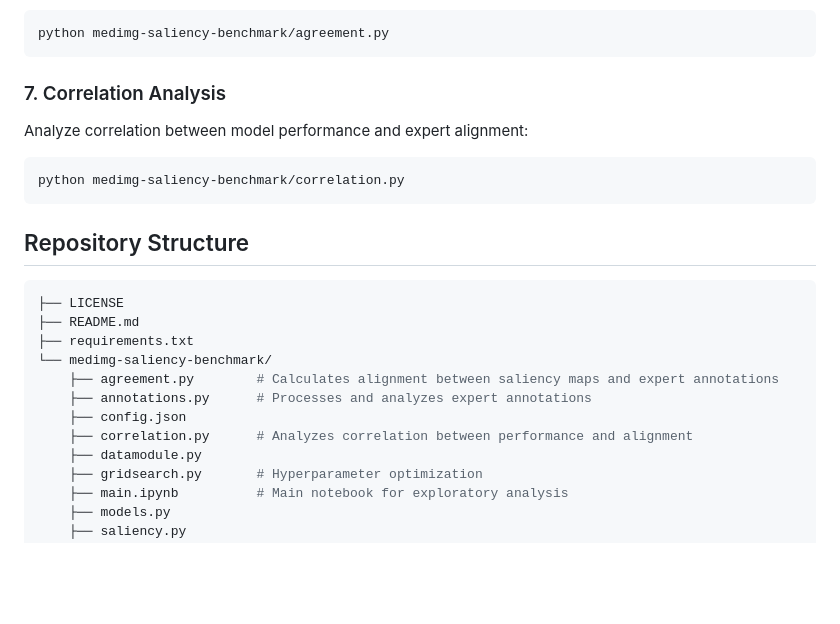
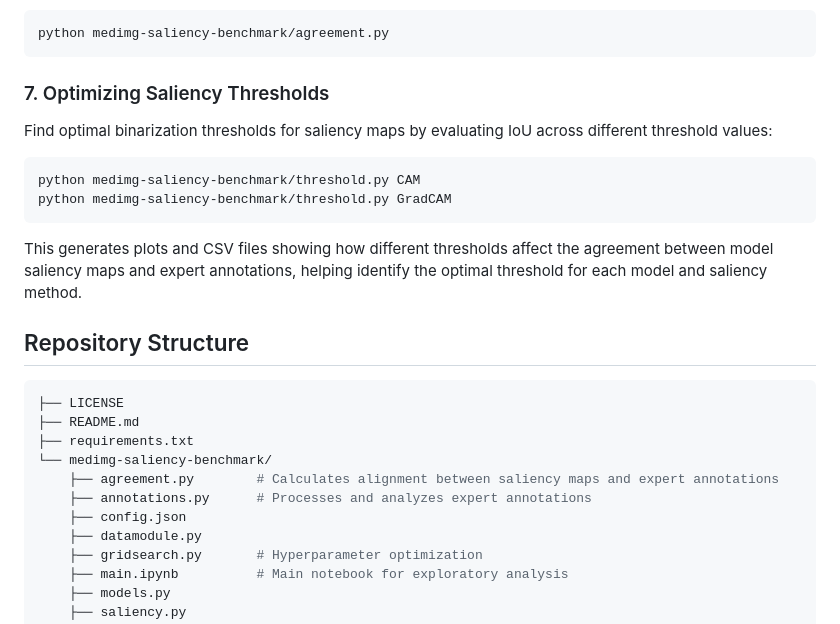
Before and after one commit to davide-beltrame/medimg-saliency-benchmark, a Markdown page: README.md, the part around the change. GitHub-like rendering; blank space fills up the shorter version.

Commit message:
add threshold usage in readme

````diff
--- a/README.md
+++ b/README.md
@@ -107,13 +107,17 @@ Calculate and analyze the agreement between model saliency maps and expert annot
 python medimg-saliency-benchmark/agreement.py
 ```
 
-### 7. Correlation Analysis
+### 7. Optimizing Saliency Thresholds
 
-Analyze correlation between model performance and expert alignment:
+Find optimal binarization thresholds for saliency maps by evaluating IoU across different threshold values:
 
 ```bash
-python medimg-saliency-benchmark/correlation.py
+python medimg-saliency-benchmark/threshold.py CAM
+python medimg-saliency-benchmark/threshold.py GradCAM
 ```
+
+This generates plots and CSV files showing how different thresholds affect the agreement between model saliency maps and expert annotations, helping identify the optimal threshold for each model and saliency method.
+
 ## Repository Structure
 
 ```bash
@@ -124,7 +128,6 @@ python medimg-saliency-benchmark/correlation.py
     ├── agreement.py        # Calculates alignment between saliency maps and expert annotations
     ├── annotations.py      # Processes and analyzes expert annotations
     ├── config.json
-    ├── correlation.py      # Analyzes correlation between performance and alignment
     ├── datamodule.py
     ├── gridsearch.py       # Hyperparameter optimization
     ├── main.ipynb          # Main notebook for exploratory analysis
````
